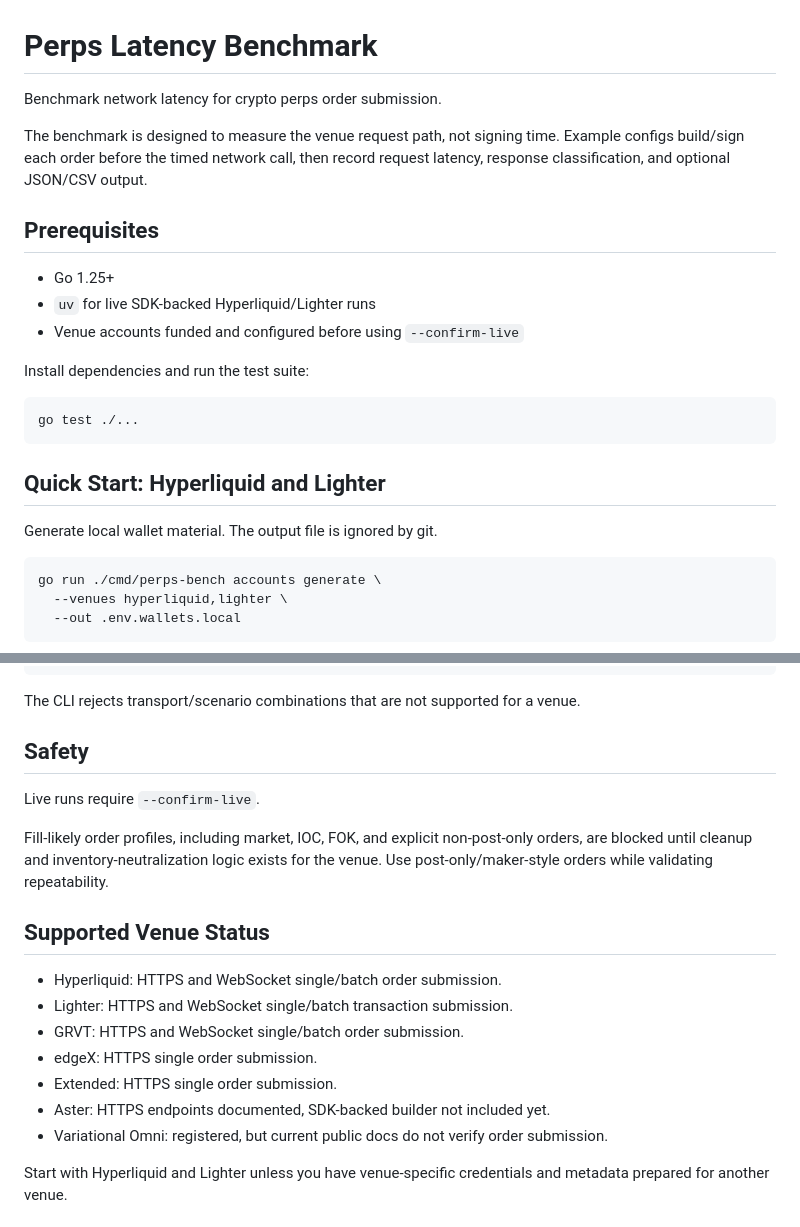
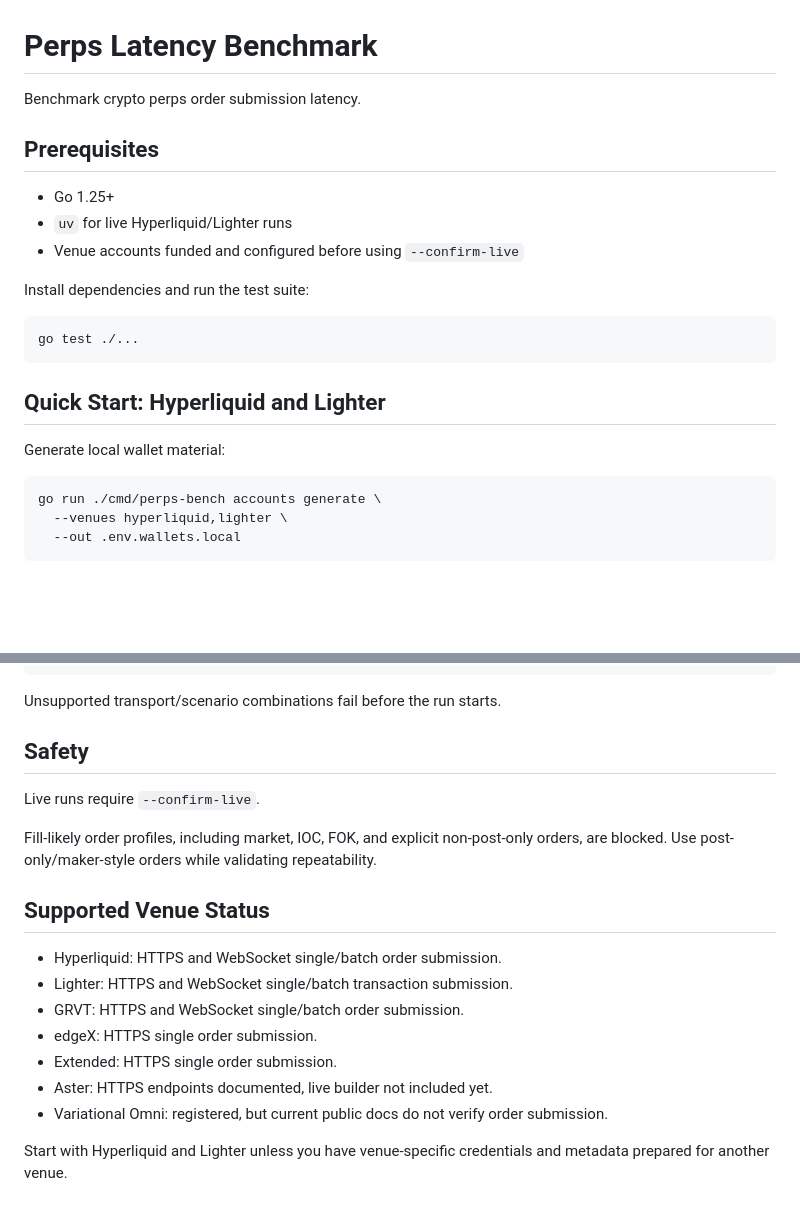
Before and after one commit to Check-the-Chain/perps-latency-benchmark, a Markdown page: README.md, 2 parts joined by grey strips. GitHub-like rendering; blank space fills up the shorter version.

Commit message:
Tighten README runbook language

````diff
--- a/README.md
+++ b/README.md
@@ -1,15 +1,11 @@
 # Perps Latency Benchmark
 
-Benchmark network latency for crypto perps order submission.
-
-The benchmark is designed to measure the venue request path, not signing time.
-Example configs build/sign each order before the timed network call, then record
-request latency, response classification, and optional JSON/CSV output.
+Benchmark crypto perps order submission latency.
 
 ## Prerequisites
 
 - Go 1.25+
-- `uv` for live SDK-backed Hyperliquid/Lighter runs
+- `uv` for live Hyperliquid/Lighter runs
 - Venue accounts funded and configured before using `--confirm-live`
 
 Install dependencies and run the test suite:
@@ -20,7 +16,7 @@ go test ./...
 
 ## Quick Start: Hyperliquid and Lighter
 
-Generate local wallet material. The output file is ignored by git.
+Generate local wallet material:
 
 ```bash
 go run ./cmd/perps-bench accounts generate \
@@ -148,17 +144,15 @@ go run ./cmd/perps-bench compare-transports \
   --output results/hyperliquid-transports.json
 ```
 
-The CLI rejects transport/scenario combinations that are not supported for a
-venue.
+Unsupported transport/scenario combinations fail before the run starts.
 
 ## Safety
 
 Live runs require `--confirm-live`.
 
 Fill-likely order profiles, including market, IOC, FOK, and explicit
-non-post-only orders, are blocked until cleanup and inventory-neutralization
-logic exists for the venue. Use post-only/maker-style orders while validating
-repeatability.
+non-post-only orders, are blocked. Use post-only/maker-style orders while
+validating repeatability.
 
 ## Supported Venue Status
 
@@ -167,7 +161,7 @@ repeatability.
 - GRVT: HTTPS and WebSocket single/batch order submission.
 - edgeX: HTTPS single order submission.
 - Extended: HTTPS single order submission.
-- Aster: HTTPS endpoints documented, SDK-backed builder not included yet.
+- Aster: HTTPS endpoints documented, live builder not included yet.
 - Variational Omni: registered, but current public docs do not verify order
   submission.
 
````
